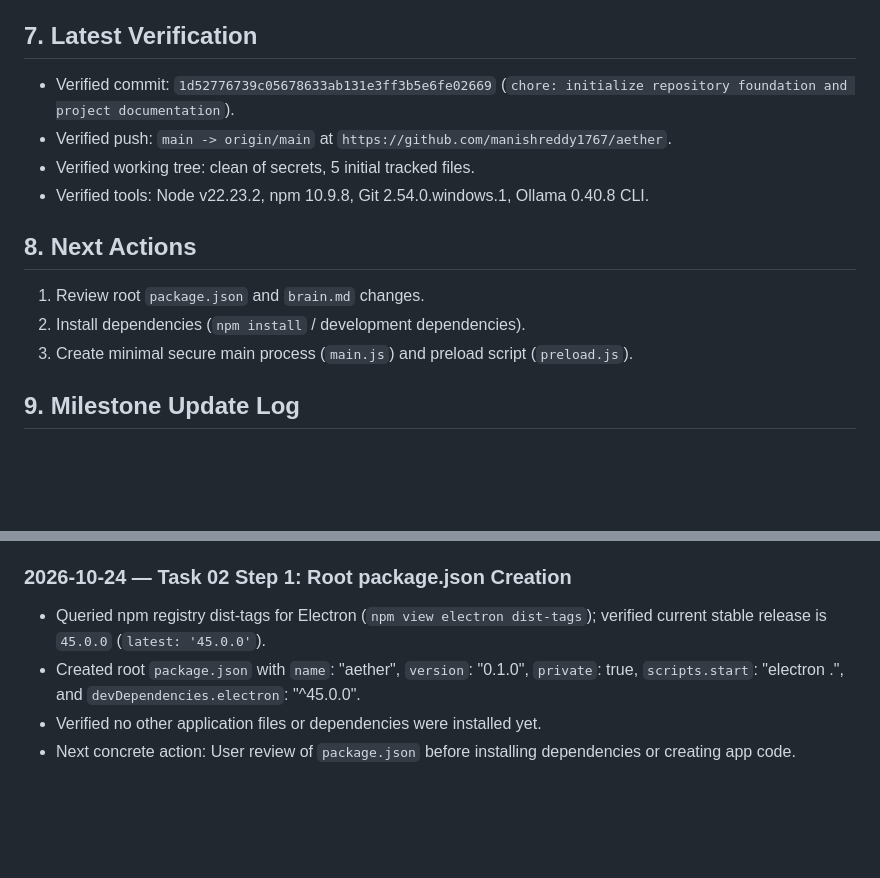
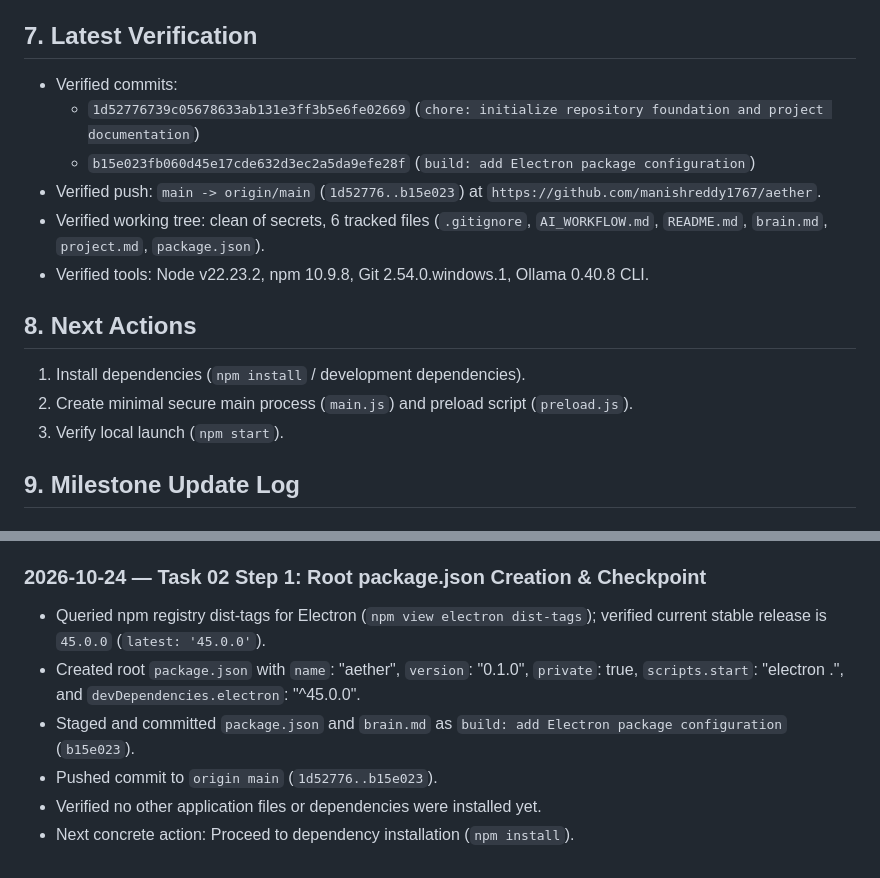
Before and after one commit to manishreddy1767/aether, a Markdown page: brain.md, 2 parts joined by grey strips. Drawn GitHub-style; blank space fills up the shorter version.

Commit message:
docs: record package configuration checkpoint in brain.md

```diff
--- a/brain.md
+++ b/brain.md
@@ -81,16 +81,18 @@ Verified from environment audit and Git execution (2026-10-24):
 
 ## 7. Latest Verification
 
-- Verified commit: `1d52776739c05678633ab131e3ff3b5e6fe02669` (`chore: initialize repository foundation and project documentation`).
-- Verified push: `main -> origin/main` at `https://github.com/manishreddy1767/aether`.
-- Verified working tree: clean of secrets, 5 initial tracked files.
+- Verified commits:
+  - `1d52776739c05678633ab131e3ff3b5e6fe02669` (`chore: initialize repository foundation and project documentation`)
+  - `b15e023fb060d45e17cde632d3ec2a5da9efe28f` (`build: add Electron package configuration`)
+- Verified push: `main -> origin/main` (`1d52776..b15e023`) at `https://github.com/manishreddy1767/aether`.
+- Verified working tree: clean of secrets, 6 tracked files (`.gitignore`, `AI_WORKFLOW.md`, `README.md`, `brain.md`, `project.md`, `package.json`).
 - Verified tools: Node v22.23.2, npm 10.9.8, Git 2.54.0.windows.1, Ollama 0.40.8 CLI.
 
 ## 8. Next Actions
 
-1. Review root `package.json` and `brain.md` changes.
-2. Install dependencies (`npm install` / development dependencies).
-3. Create minimal secure main process (`main.js`) and preload script (`preload.js`).
+1. Install dependencies (`npm install` / development dependencies).
+2. Create minimal secure main process (`main.js`) and preload script (`preload.js`).
+3. Verify local launch (`npm start`).
 
 ## 9. Milestone Update Log
 
@@ -105,8 +107,10 @@ Verified from environment audit and Git execution (2026-10-24):
 - Pushed to GitHub: `git push -u origin main` (`main -> main`).
 - Verified that no blockers exist for minimal Electron app initialization.
 
-### 2026-10-24 — Task 02 Step 1: Root package.json Creation
+### 2026-10-24 — Task 02 Step 1: Root package.json Creation & Checkpoint
 - Queried npm registry dist-tags for Electron (`npm view electron dist-tags`); verified current stable release is `45.0.0` (`latest: '45.0.0'`).
 - Created root `package.json` with `name`: "aether", `version`: "0.1.0", `private`: true, `scripts.start`: "electron .", and `devDependencies.electron`: "^45.0.0".
+- Staged and committed `package.json` and `brain.md` as `build: add Electron package configuration` (`b15e023`).
+- Pushed commit to `origin main` (`1d52776..b15e023`).
 - Verified no other application files or dependencies were installed yet.
-- Next concrete action: User review of `package.json` before installing dependencies or creating app code.
+- Next concrete action: Proceed to dependency installation (`npm install`).
```
